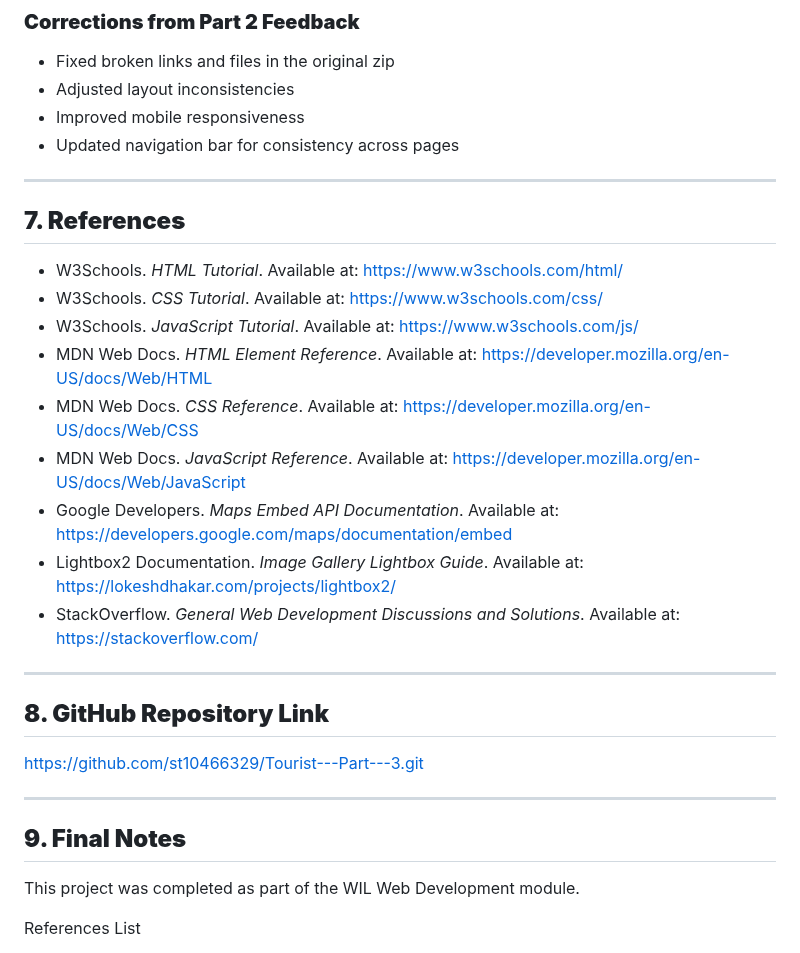
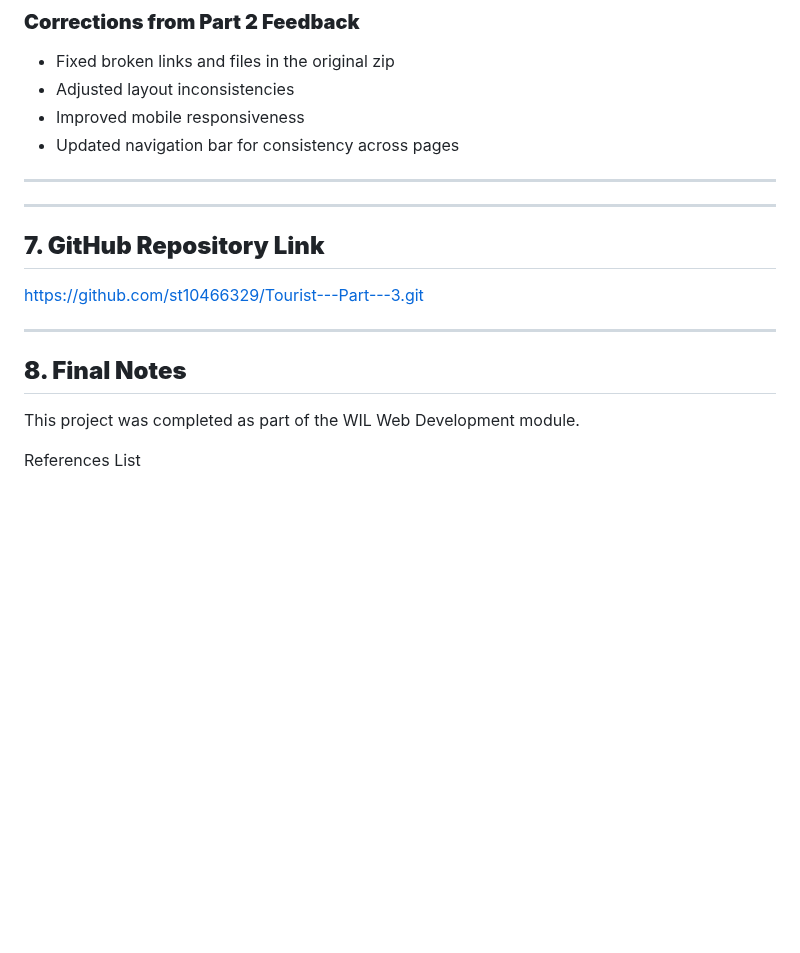
Before and after one commit to st10466329/Tourist---Part---3, a Markdown page: README.md, the part around the change. Drawn GitHub-style; blank space fills up the shorter version.

```diff
--- a/README.md
+++ b/README.md
@@ -97,27 +97,17 @@ The website includes interactive features like a rotating globe, embedded map, g
 
 ---
 
-## **7. References**
 
-- W3Schools. *HTML Tutorial*. Available at: https://www.w3schools.com/html/
-- W3Schools. *CSS Tutorial*. Available at: https://www.w3schools.com/css/
-- W3Schools. *JavaScript Tutorial*. Available at: https://www.w3schools.com/js/
-- MDN Web Docs. *HTML Element Reference*. Available at: https://developer.mozilla.org/en-US/docs/Web/HTML
-- MDN Web Docs. *CSS Reference*. Available at: https://developer.mozilla.org/en-US/docs/Web/CSS
-- MDN Web Docs. *JavaScript Reference*. Available at: https://developer.mozilla.org/en-US/docs/Web/JavaScript
-- Google Developers. *Maps Embed API Documentation*. Available at: https://developers.google.com/maps/documentation/embed
-- Lightbox2 Documentation. *Image Gallery Lightbox Guide*. Available at: https://lokeshdhakar.com/projects/lightbox2/
-- StackOverflow. *General Web Development Discussions and Solutions*. Available at: https://stackoverflow.com/
 
 ---
 
-## **8. GitHub Repository Link**
+## **7. GitHub Repository Link**
 
 https://github.com/st10466329/Tourist---Part---3.git
 
 ---
 
-## **9. Final Notes**
+## **8. Final Notes**
 
 This project was completed as part of the WIL Web Development module.
 
```
